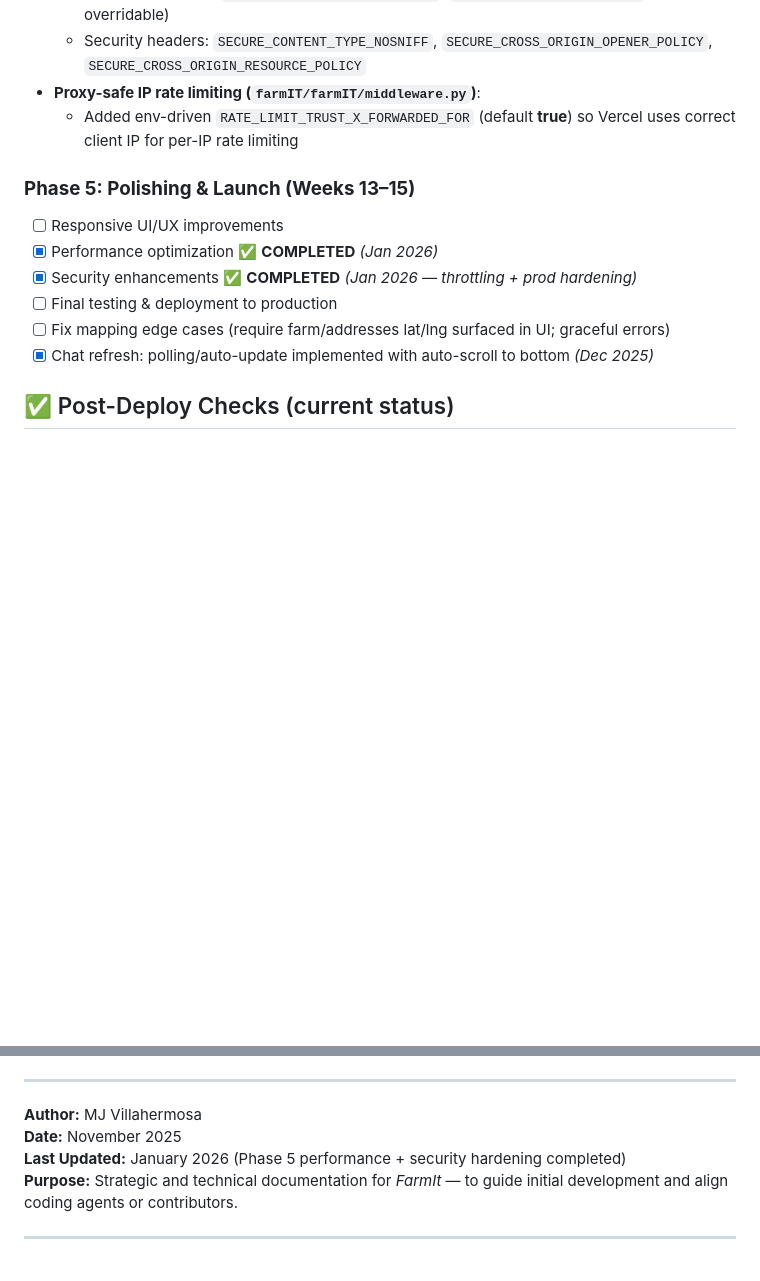
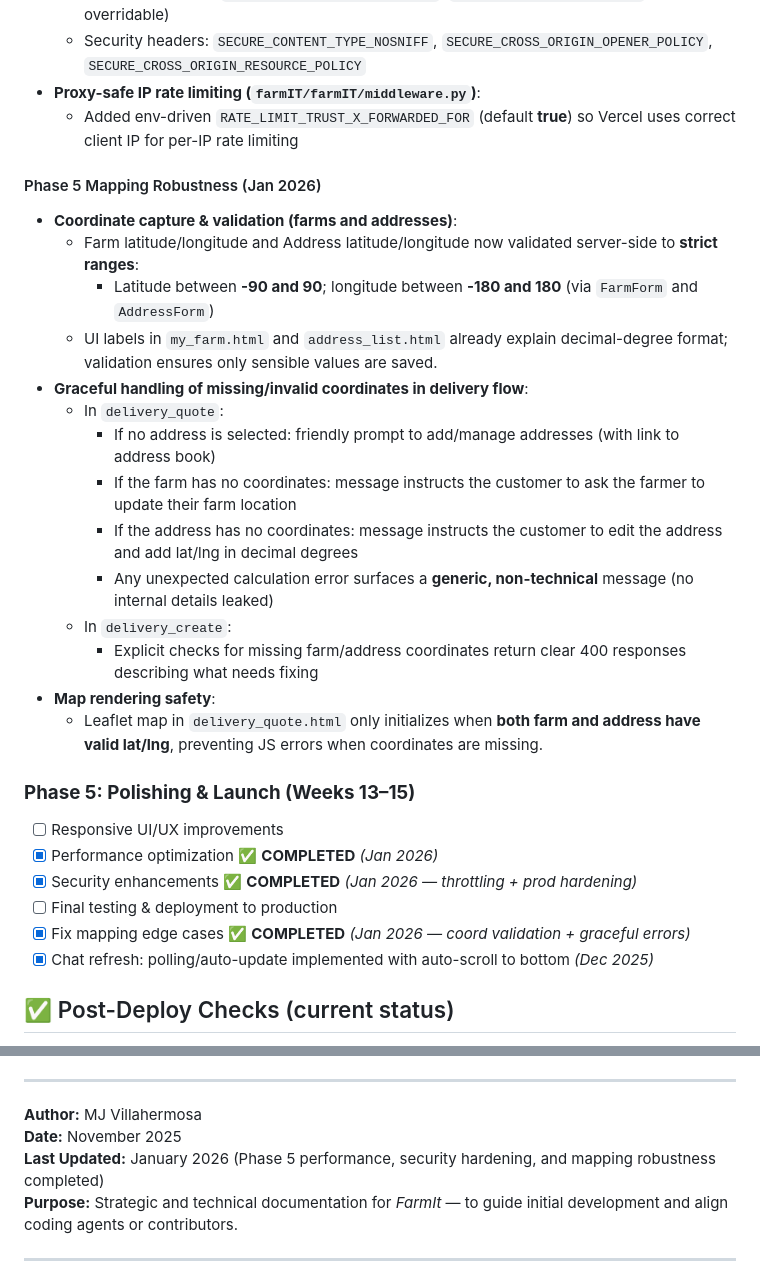
Before and after one commit to Kzu0-afk/farmIT-main, a Markdown page: FarmIT_COMPREHENSIVE.MD, 2 parts joined by grey strips. GitHub-like rendering; blank space fills up the shorter version.

```diff
--- a/FarmIT_COMPREHENSIVE.MD
+++ b/FarmIT_COMPREHENSIVE.MD
@@ -354,12 +354,28 @@ Backend (Django on Railway) ↔ Supabase (Database)
 - **Proxy-safe IP rate limiting (`farmIT/farmIT/middleware.py`)**:
   - Added env-driven `RATE_LIMIT_TRUST_X_FORWARDED_FOR` (default **true**) so Vercel uses correct client IP for per-IP rate limiting
 
+#### Phase 5 Mapping Robustness (Jan 2026)
+- **Coordinate capture & validation (farms and addresses)**:
+  - Farm latitude/longitude and Address latitude/longitude now validated server-side to **strict ranges**:
+    - Latitude between **-90 and 90**; longitude between **-180 and 180** (via `FarmForm` and `AddressForm`)
+  - UI labels in `my_farm.html` and `address_list.html` already explain decimal-degree format; validation ensures only sensible values are saved.
+- **Graceful handling of missing/invalid coordinates in delivery flow**:
+  - In `delivery_quote`:
+    - If no address is selected: friendly prompt to add/manage addresses (with link to address book)
+    - If the farm has no coordinates: message instructs the customer to ask the farmer to update their farm location
+    - If the address has no coordinates: message instructs the customer to edit the address and add lat/lng in decimal degrees
+    - Any unexpected calculation error surfaces a **generic, non-technical** message (no internal details leaked)
+  - In `delivery_create`:
+    - Explicit checks for missing farm/address coordinates return clear 400 responses describing what needs fixing
+- **Map rendering safety**:
+  - Leaflet map in `delivery_quote.html` only initializes when **both farm and address have valid lat/lng**, preventing JS errors when coordinates are missing.
+
 ### **Phase 5: Polishing & Launch (Weeks 13–15)**
 - [ ] Responsive UI/UX improvements
 - [x] Performance optimization ✅ **COMPLETED** *(Jan 2026)*
 - [x] Security enhancements ✅ **COMPLETED** *(Jan 2026 — throttling + prod hardening)*
 - [ ] Final testing & deployment to production
-- [ ] Fix mapping edge cases (require farm/addresses lat/lng surfaced in UI; graceful errors)
+- [x] Fix mapping edge cases ✅ **COMPLETED** *(Jan 2026 — coord validation + graceful errors)*
 - [x] Chat refresh: polling/auto-update implemented with auto-scroll to bottom *(Dec 2025)*
 
 ## ✅ Post-Deploy Checks (current status)
@@ -427,7 +443,7 @@ If validated regionally, FarmIt can evolve into:
 
 **Author:** MJ Villahermosa
 **Date:** November 2025
-**Last Updated:** January 2026 (Phase 5 performance + security hardening completed)
+**Last Updated:** January 2026 (Phase 5 performance, security hardening, and mapping robustness completed)
 **Purpose:** Strategic and technical documentation for *FarmIt* — to guide initial development and align coding agents or contributors.
 
 
```
